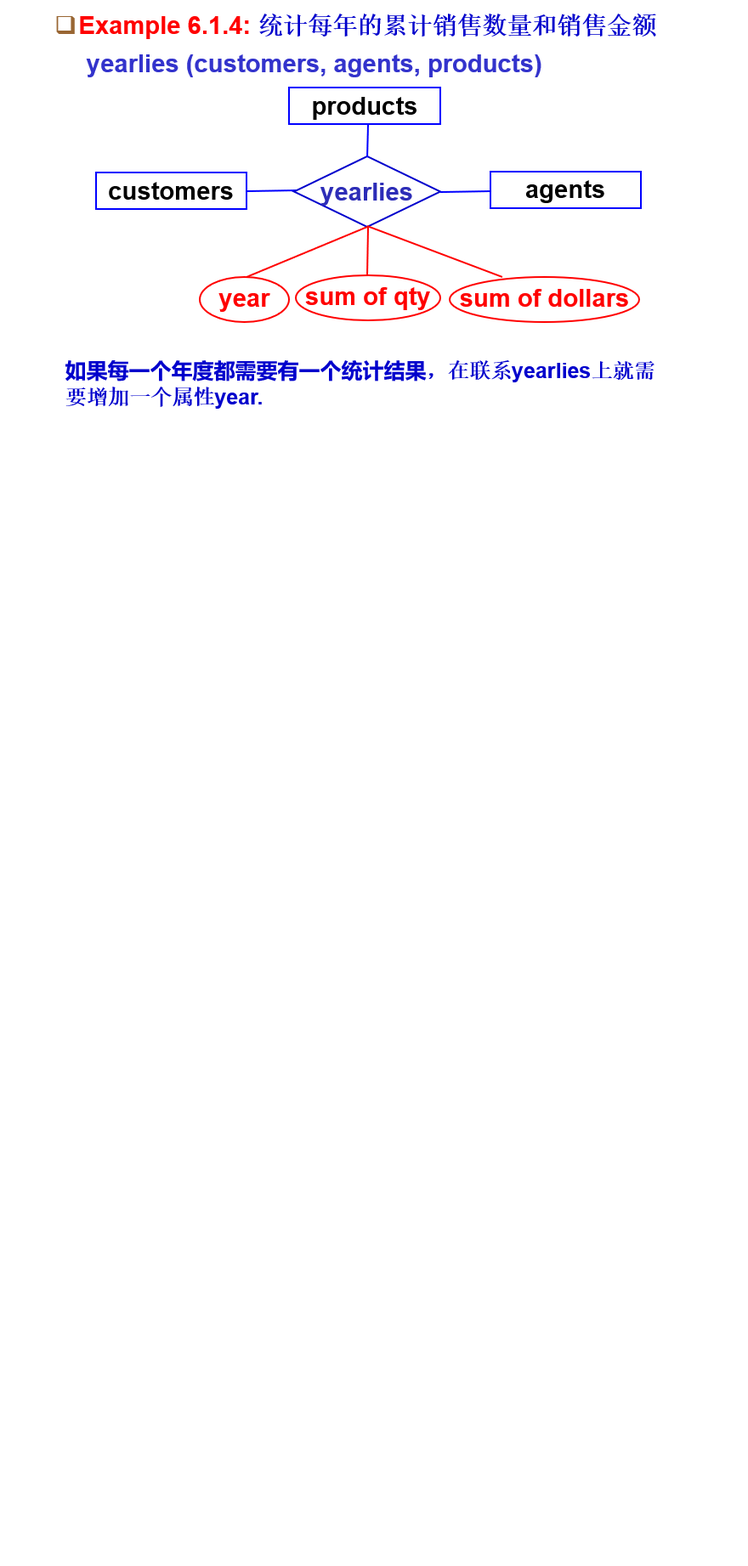
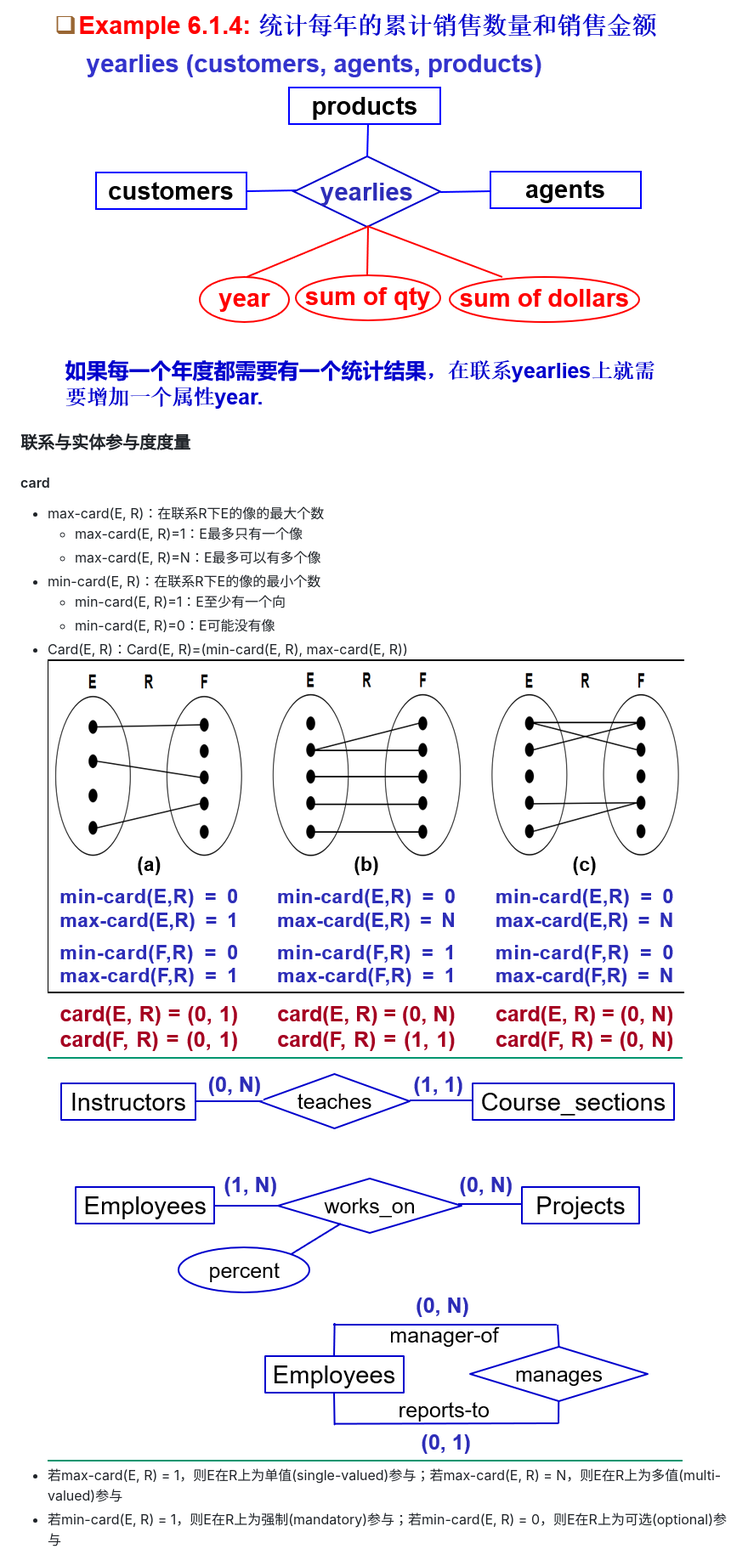
Before and after one commit to typoverflow/note, a Markdown page: Database/数据库设计.md, the part around the change printed below. Shown: that part at 85% size. GitHub-like rendering; pictures changed too: Database/img/2019-11-14-12-54-41.png (added), Database/img/2019-11-14-12-54-59.png (added); blank space fills up the shorter version.

```diff
--- a/Database/数据库设计.md
+++ b/Database/数据库设计.md
@@ -47,3 +43,17 @@
   ![](img/2019-11-07-09-45-27.png)
 + 联系属性的增加
   ![](img/2019-11-07-09-49-37.png)![](img/2019-11-07-09-49-50.png)
+
+### 联系与实体参与度度量
+#### card
++ max-card(E, R)：在联系R下E的像的最大个数
+  + max-card(E, R)=1：E最多只有一个像
+  + max-card(E, R)=N：E最多可以有多个像
++ min-card(E, R)：在联系R下E的像的最小个数
+  + min-card(E, R)=1：E至少有一个向
+  + min-card(E, R)=0：E可能没有像
++ Card(E, R)：Card(E, R)=(min-card(E, R), max-card(E, R))
+  ![](img/2019-11-14-12-54-41.png)![](img/2019-11-14-12-54-59.png)
++ 若max-card(E, R) = 1，则E在R上为单值(single-valued)参与；若max-card(E, R) = N，则E在R上为多值(multi-valued)参与
++ 若min-card(E, R) = 1，则E在R上为强制(mandatory)参与；若min-card(E, R) = 0，则E在R上为可选(optional)参与
+
```
Also changed, not shown: other parts of Database/数据库设计.md (+20 -6 lines), README.md (+3 -2 lines), Database/img/2019-11-14-13-02-02.png (added), Database/img/2019-11-14-13-02-38.png (added), Database/img/2019-11-14-13-03-12.png (added).
